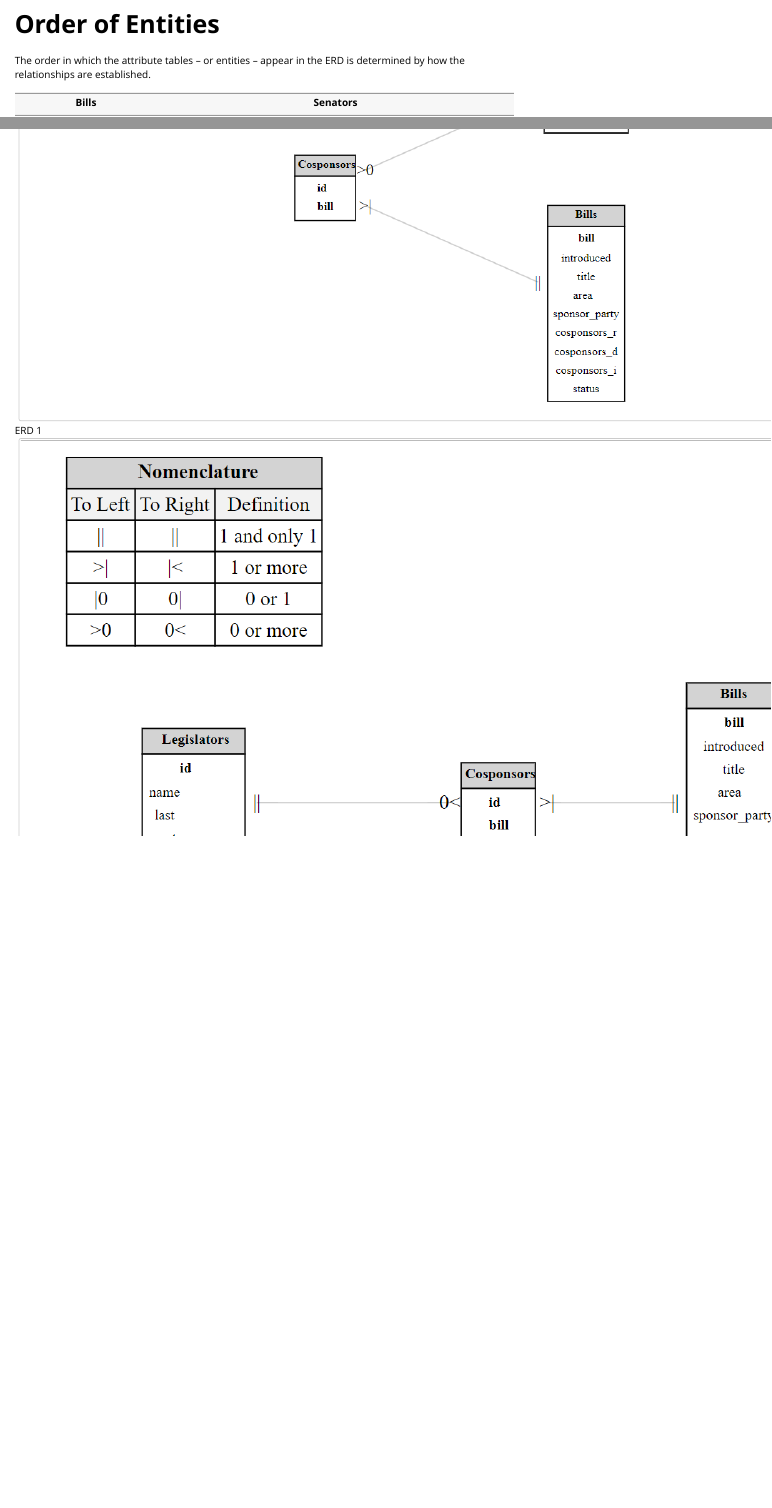
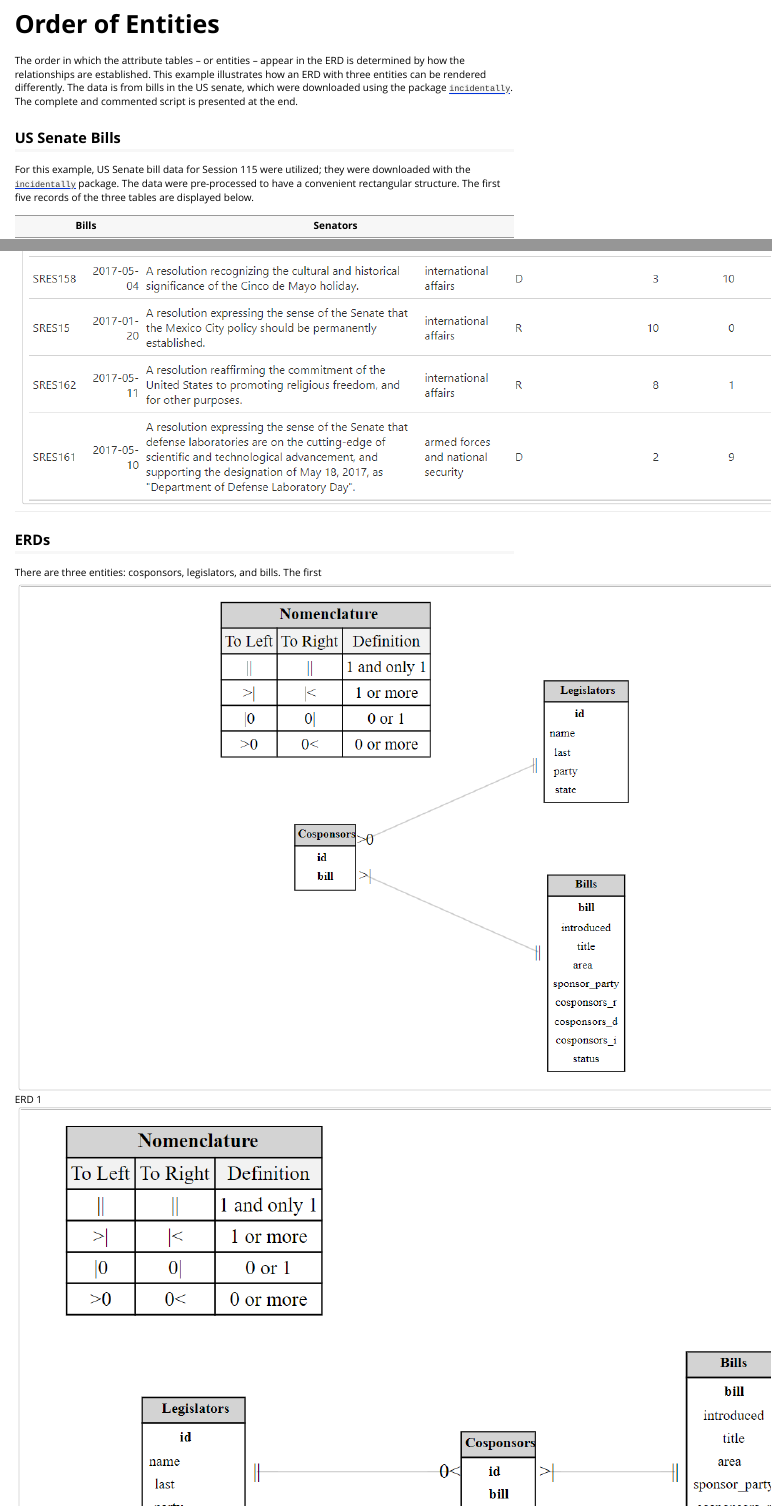
Before and after one commit to gbasulto/ERDbuilder, an R Markdown document (vignettes/order_of_entities.Rmd): the page in a window 1100 px wide, from its top, and a second part further down, joined at a grey line. Rendered offline with R 4.5, knitr and Pandoc, with nearby package versions.

Commit message:
Add data description.

````diff
--- a/vignettes/order_of_entities.Rmd
+++ b/vignettes/order_of_entities.Rmd
@@ -16,7 +16,11 @@ knitr::opts_chunk$set(
 )
 ```
 
-The order in which the attribute tables – or entities – appear in the ERD is determined by how the relationships are established.
+The order in which the attribute tables – or entities – appear in the ERD is determined by how the relationships are established. This example illustrates how an ERD with three entities can be rendered differently. The data is from bills in the US senate, which were downloaded using the package [`incidentally`](https://www.zacharyneal.com/incidentally). The complete and commented script is presented at the end.
+
+## US Senate Bills
+
+For this example, US Senate bill data for Session 115 were utilized; they were downloaded with the [`incidentally`](https://www.zacharyneal.com/incidentally) package. The data were pre-processed to have a convenient rectangular structure. The first five records of the three tables are displayed below.
 
 | Bills                                      | Senators                                      |
 |-----------------------------------|-------------------------------------|
@@ -27,6 +31,8 @@ The order in which the attribute tables – or entities – appear in the ERD is
 | ![](images/order_of_boxes_cosponsors_table.png) |
 
 ## ERDs
+
+There are three entities: cosponsors, legislators, and bills. The first
 
 ![ERD 1](images/order_of_boxes_erd_01.png)
 
````
